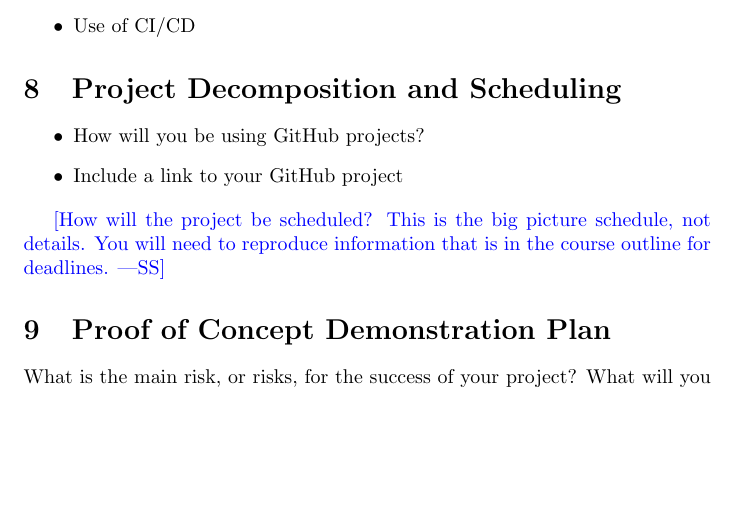
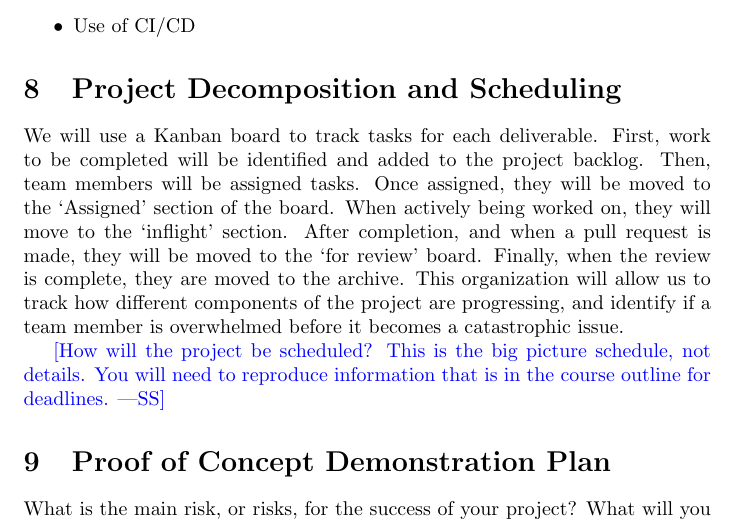
Before and after one commit to OKKM-insights/OKKM.insights, a LaTeX document (docs/DevelopmentPlan/DevelopmentPlan.tex): part of page 4 of 8, cut so that both start at the same text, the shorter picture padded with empty space. Compiled offline with pdfLaTeX.

Commit message:
Added GitHub project description

```diff
--- a/docs/DevelopmentPlan/DevelopmentPlan.tex
+++ b/docs/DevelopmentPlan/DevelopmentPlan.tex
@@ -129,10 +129,16 @@ likely change throughout the year.}
 
 \section{Project Decomposition and Scheduling}
 
-\begin{itemize}
-  \item How will you be using GitHub projects?
-  \item Include a link to your GitHub project
-\end{itemize}
+% \begin{itemize}
+%   \item How will you be using GitHub projects?
+%   \item Include a link to your GitHub project
+% \end{itemize}
+
+We will use a Kanban board to track tasks for each deliverable. First, work to be completed will be identified and added to the project backlog.
+Then, team members will be assigned tasks. Once assigned, they will be moved to the `Assigned' section of the board. When actively being worked on, they will
+move to the `inflight' section. After completion, and when a pull request is made, they will be moved to the `for review' board. Finally, when the review is
+complete, they are moved to the archive. This organization will allow us to track how different components of the project are progressing, and identify
+if a team member is overwhelmed before it becomes a catastrophic issue.
 
 \wss{How will the project be scheduled?  This is the big picture schedule, not
 details. You will need to reproduce information that is in the course outline
```
Also changed, not shown: docs/DevelopmentPlan/DevelopmentPlan.pdf.
